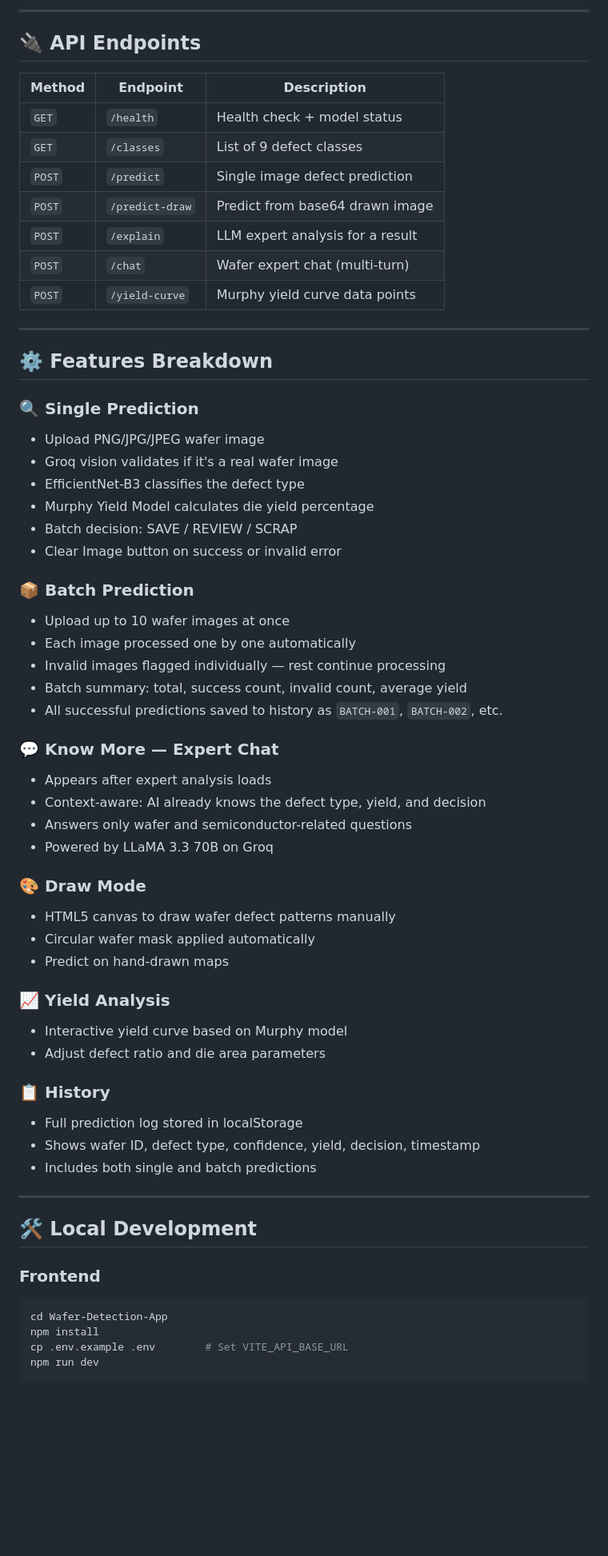
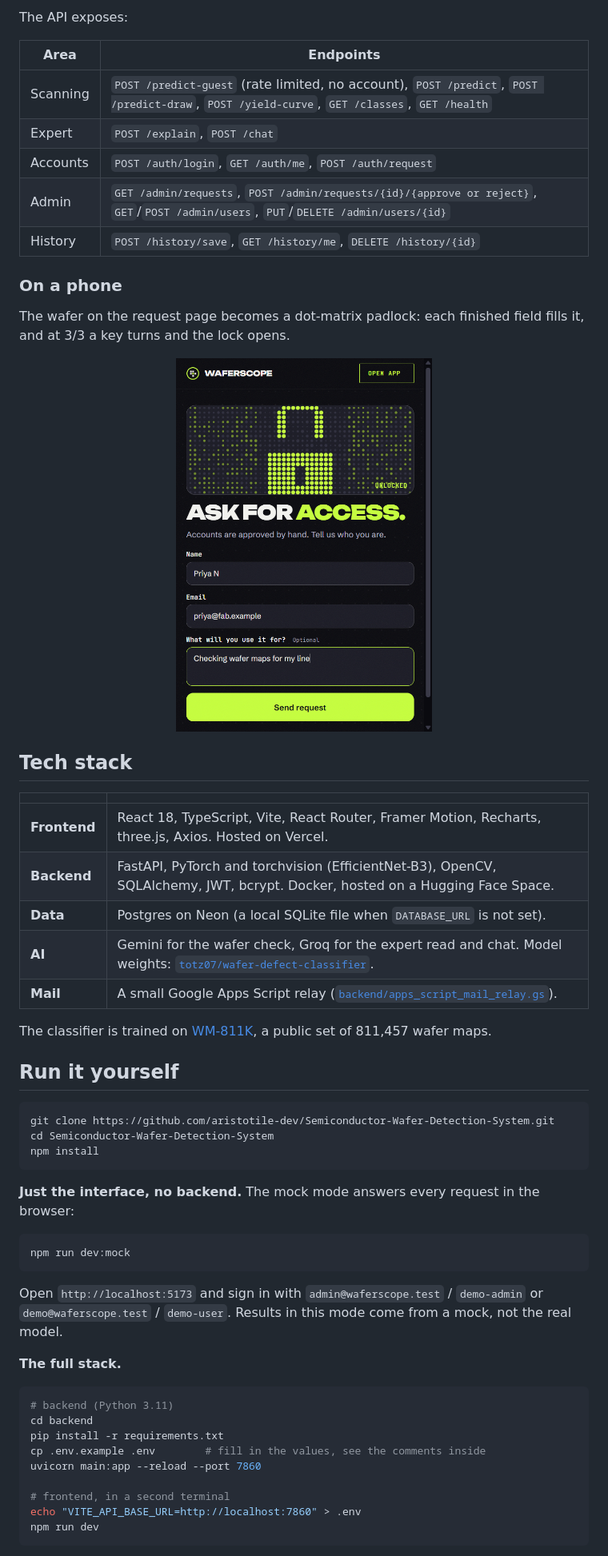
Before and after one commit to aristotile-dev/Semiconductor-Wafer-Detection-System, a Markdown page: README.md, the part around one of its changes. Shown at 80% size. GitHub-like rendering; pictures changed too: assets/request-phone.png (added); blank space fills up the shorter version.

Commit message:
README: rewritten for the renovated app, with screenshots, yield and verdict notes, architecture diagrams and an annotated project layout

````diff
--- a/README.md
+++ b/README.md
@@ -131,67 +87,64 @@ Wafer-Defect-API/             # Backend (FastAPI + Python)
 ```
 
----
+The API exposes:
 
-## 🔌 API Endpoints
+| Area | Endpoints |
+|---|---|
+| Scanning | `POST /predict-guest` (rate limited, no account), `POST /predict`, `POST /predict-draw`, `POST /yield-curve`, `GET /classes`, `GET /health` |
+| Expert | `POST /explain`, `POST /chat` |
+| Accounts | `POST /auth/login`, `GET /auth/me`, `POST /auth/request` |
+| Admin | `GET /admin/requests`, `POST /admin/requests/{id}/{approve or reject}`, `GET`/`POST /admin/users`, `PUT`/`DELETE /admin/users/{id}` |
+| History | `POST /history/save`, `GET /history/me`, `DELETE /history/{id}` |
 
-| Method | Endpoint | Description |
-|---|---|---|
-| `GET` | `/health` | Health check + model status |
-| `GET` | `/classes` | List of 9 defect classes |
-| `POST` | `/predict` | Single image defect prediction |
-| `POST` | `/predict-draw` | Predict from base64 drawn image |
-| `POST` | `/explain` | LLM expert analysis for a result |
-| `POST` | `/chat` | Wafer expert chat (multi-turn) |
-| `POST` | `/yield-curve` | Murphy yield curve data points |
+### On a phone
 
----
+The wafer on the request page becomes a dot-matrix padlock: each finished field fills it, and at 3/3 a key turns and the lock opens.
 
-## ⚙️ Features Breakdown
+<p align="center">
+  <img src="assets/request-phone.png" alt="The request access page on a phone with the padlock open" width="320">
+</p>
 
-### 🔍 Single Prediction
-- Upload PNG/JPG/JPEG wafer image
-- Groq vision validates if it's a real wafer image
-- EfficientNet-B3 classifies the defect type
-- Murphy Yield Model calculates die yield percentage
-- Batch decision: SAVE / REVIEW / SCRAP
-- Clear Image button on success or invalid error
+## Tech stack
 
-### 📦 Batch Prediction
-- Upload up to 10 wafer images at once
-- Each image processed one by one automatically
-- Invalid images flagged individually — rest continue processing
-- Batch summary: total, success count, invalid count, average yield
-- All successful predictions saved to history as `BATCH-001`, `BATCH-002`, etc.
+| | |
+|---|---|
+| **Frontend** | React 18, TypeScript, Vite, React Router, Framer Motion, Recharts, three.js, Axios. Hosted on Vercel. |
+| **Backend** | FastAPI, PyTorch and torchvision (EfficientNet-B3), OpenCV, SQLAlchemy, JWT, bcrypt. Docker, hosted on a Hugging Face Space. |
+| **Data** | Postgres on Neon (a local SQLite file when `DATABASE_URL` is not set). |
+| **AI** | Gemini for the wafer check, Groq for the expert read and chat. Model weights: [`totz07/wafer-defect-classifier`](https://huggingface.co/totz07/wafer-defect-classifier). |
+| **Mail** | A small Google Apps Script relay ([`backend/apps_script_mail_relay.gs`](backend/apps_script_mail_relay.gs)). |
 
-### 💬 Know More — Expert Chat
-- Appears after expert analysis loads
-- Context-aware: AI already knows the defect type, yield, and decision
-- Answers only wafer and semiconductor-related questions
-- Powered by LLaMA 3.3 70B on Groq
+The classifier is trained on [WM-811K](https://www.kaggle.com/datasets/qingyi/wm811k-wafer-map), a public set of 811,457 wafer maps.
 
-### 🎨 Draw Mode
-- HTML5 canvas to draw wafer defect patterns manually
-- Circular wafer mask applied automatically
-- Predict on hand-drawn maps
+<a id="run-it-yourself"></a>
 
-### 📈 Yield Analysis
-- Interactive yield curve based on Murphy model
-- Adjust defect ratio and die area parameters
+## Run it yourself
 
-### 📋 History
-- Full prediction log stored in localStorage
-- Shows wafer ID, defect type, confidence, yield, decision, timestamp
-- Includes both single and batch predictions
+```bash
+git clone https://github.com/aristotile-dev/Semiconductor-Wafer-Detection-System.git
+cd Semiconductor-Wafer-Detection-System
+npm install
+```
 
----
+**Just the interface, no backend.** The mock mode answers every request in the browser:
 
-## 🛠️ Local Development
+```bash
+npm run dev:mock
+```
 
-### Frontend
+Open `http://localhost:5173` and sign in with `admin@waferscope.test` / `demo-admin` or `demo@waferscope.test` / `demo-user`. Results in this mode come from a mock, not the real model.
+
+**The full stack.**
+
 ```bash
-cd Wafer-Detection-App
-npm install
-cp .env.example .env        # Set VITE_API_BASE_URL
+# backend (Python 3.11)
+cd backend
+pip install -r requirements.txt
+cp .env.example .env        # fill in the values, see the comments inside
+uvicorn main:app --reload --port 7860
+
+# frontend, in a second terminal
+echo "VITE_API_BASE_URL=http://localhost:7860" > .env
 npm run dev
 ```
 
````
Also changed, not shown: other parts of README.md (+113 -148 lines), 3 other files.
